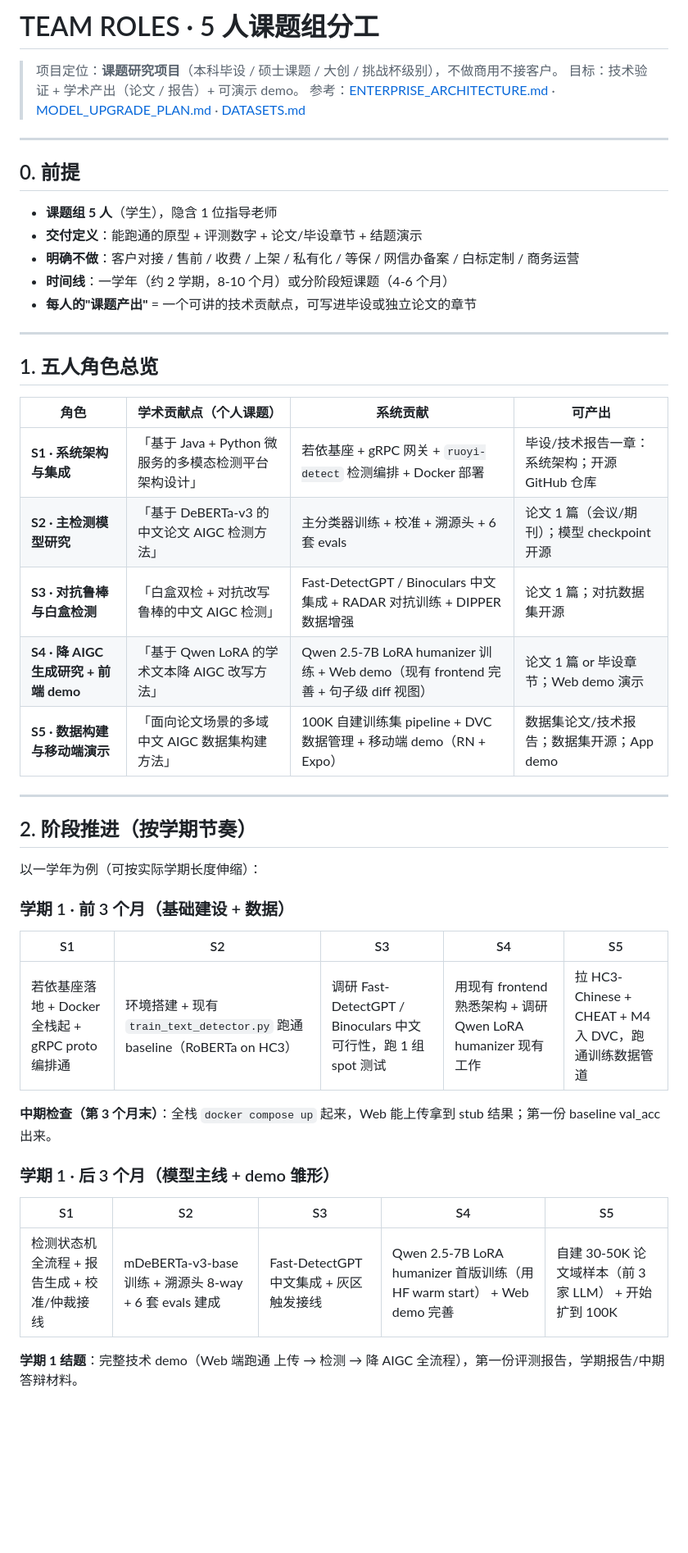
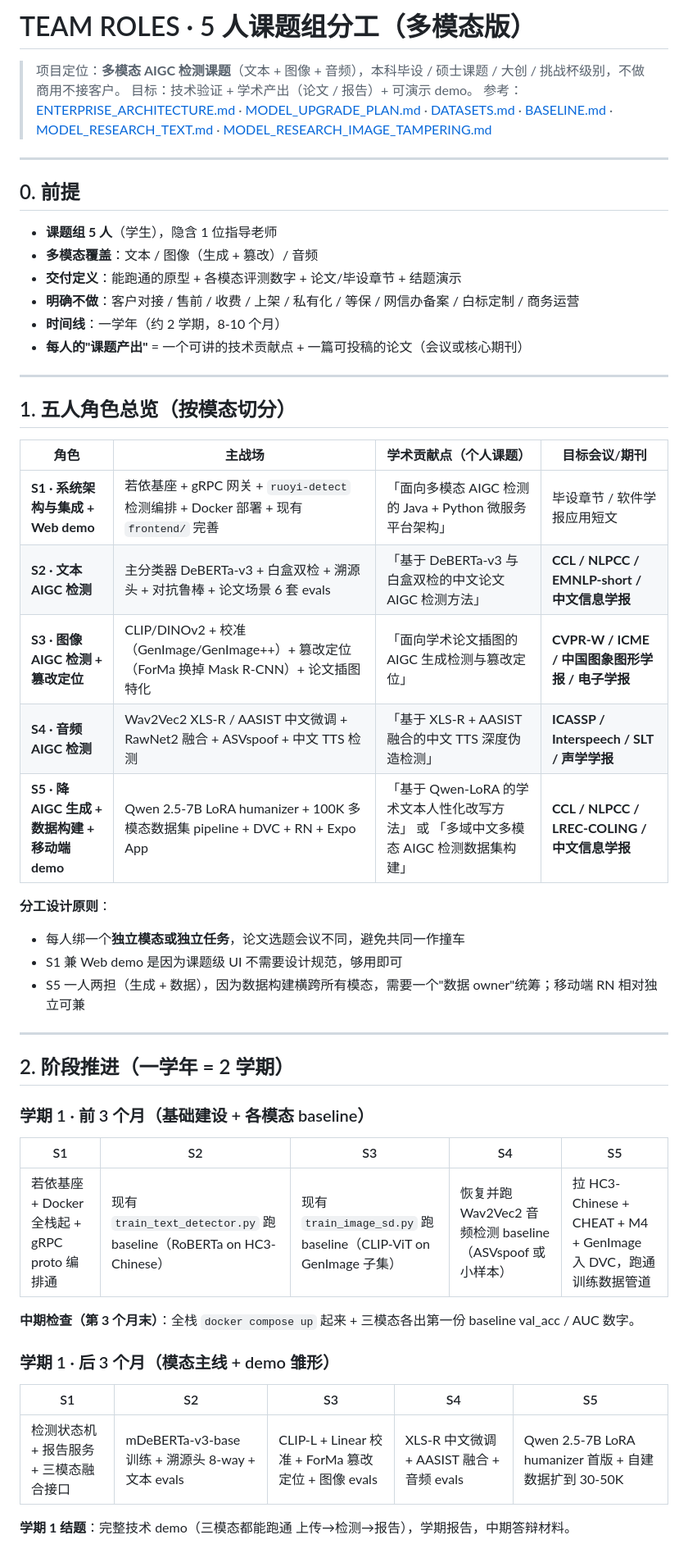
Before and after one commit to LINVCER/aigc-multimodal-detection, a Markdown page: docs/design/TEAM_ROLES.md, the part around one of its changes. Shown at 82% size. Drawn GitHub-style; blank space fills up the shorter version.

Commit message:
docs(design): rescope TEAM_ROLES to multi-modal (text+image+audio), one modality per student

```diff
--- a/docs/design/TEAM_ROLES.md
+++ b/docs/design/TEAM_ROLES.md
@@ -1,50 +1,54 @@
-# TEAM ROLES · 5 人课题组分工
+# TEAM ROLES · 5 人课题组分工（多模态版）
 
-> 项目定位：**课题研究项目**（本科毕设 / 硕士课题 / 大创 / 挑战杯级别），不做商用不接客户。
+> 项目定位：**多模态 AIGC 检测课题**（文本 + 图像 + 音频），本科毕设 / 硕士课题 / 大创 / 挑战杯级别，不做商用不接客户。
 > 目标：技术验证 + 学术产出（论文 / 报告）+ 可演示 demo。
-> 参考：[ENTERPRISE_ARCHITECTURE.md](ENTERPRISE_ARCHITECTURE.md) · [MODEL_UPGRADE_PLAN.md](MODEL_UPGRADE_PLAN.md) · [DATASETS.md](DATASETS.md)
+> 参考：[ENTERPRISE_ARCHITECTURE.md](ENTERPRISE_ARCHITECTURE.md) · [MODEL_UPGRADE_PLAN.md](MODEL_UPGRADE_PLAN.md) · [DATASETS.md](DATASETS.md) · [BASELINE.md](BASELINE.md) · [MODEL_RESEARCH_TEXT.md](MODEL_RESEARCH_TEXT.md) · [MODEL_RESEARCH_IMAGE_TAMPERING.md](MODEL_RESEARCH_IMAGE_TAMPERING.md)
 
 ---
 
 ## 0. 前提
 
 - **课题组 5 人**（学生），隐含 1 位指导老师
-- **交付定义**：能跑通的原型 + 评测数字 + 论文/毕设章节 + 结题演示
+- **多模态覆盖**：文本 / 图像（生成 + 篡改）/ 音频
+- **交付定义**：能跑通的原型 + 各模态评测数字 + 论文/毕设章节 + 结题演示
 - **明确不做**：客户对接 / 售前 / 收费 / 上架 / 私有化 / 等保 / 网信办备案 / 白标定制 / 商务运营
-- **时间线**：一学年（约 2 学期，8-10 个月）或分阶段短课题（4-6 个月）
-- **每人的"课题产出"** = 一个可讲的技术贡献点，可写进毕设或独立论文的章节
+- **时间线**：一学年（约 2 学期，8-10 个月）
+- **每人的"课题产出"** = 一个可讲的技术贡献点 + 一篇可投稿的论文（会议或核心期刊）
 
 ---
 
-## 1. 五人角色总览
+## 1. 五人角色总览（按模态切分）
 
-| 角色 | 学术贡献点（个人课题） | 系统贡献 | 可产出 |
+| 角色 | 主战场 | 学术贡献点（个人课题） | 目标会议/期刊 |
 |---|---|---|---|
-| **S1 · 系统架构与集成** | 「基于 Java + Python 微服务的多模态检测平台架构设计」 | 若依基座 + gRPC 网关 + `ruoyi-detect` 检测编排 + Docker 部署 | 毕设/技术报告一章：系统架构；开源 GitHub 仓库 |
-| **S2 · 主检测模型研究** | 「基于 DeBERTa-v3 的中文论文 AIGC 检测方法」 | 主分类器训练 + 校准 + 溯源头 + 6 套 evals | 论文 1 篇（会议/期刊）；模型 checkpoint 开源 |
-| **S3 · 对抗鲁棒与白盒检测** | 「白盒双检 + 对抗改写鲁棒的中文 AIGC 检测」 | Fast-DetectGPT / Binoculars 中文集成 + RADAR 对抗训练 + DIPPER 数据增强 | 论文 1 篇；对抗数据集开源 |
-| **S4 · 降 AIGC 生成研究 + 前端 demo** | 「基于 Qwen LoRA 的学术文本降 AIGC 改写方法」 | Qwen 2.5-7B LoRA humanizer 训练 + Web demo（现有 frontend 完善 + 句子级 diff 视图） | 论文 1 篇 or 毕设章节；Web demo 演示 |
-| **S5 · 数据构建与移动端演示** | 「面向论文场景的多域中文 AIGC 数据集构建方法」 | 100K 自建训练集 pipeline + DVC 数据管理 + 移动端 demo（RN + Expo） | 数据集论文/技术报告；数据集开源；App demo |
+| **S1 · 系统架构与集成 + Web demo** | 若依基座 + gRPC 网关 + `ruoyi-detect` 检测编排 + Docker 部署 + 现有 `frontend/` 完善 | 「面向多模态 AIGC 检测的 Java + Python 微服务平台架构」 | 毕设章节 / 软件学报应用短文 |
+| **S2 · 文本 AIGC 检测** | 主分类器 DeBERTa-v3 + 白盒双检 + 溯源头 + 对抗鲁棒 + 论文场景 6 套 evals | 「基于 DeBERTa-v3 与白盒双检的中文论文 AIGC 检测方法」 | **CCL / NLPCC / EMNLP-short / 中文信息学报** |
+| **S3 · 图像 AIGC 检测 + 篡改定位** | CLIP/DINOv2 + 校准（GenImage/GenImage++）+ 篡改定位（ForMa 换掉 Mask R-CNN）+ 论文插图特化 | 「面向学术论文插图的 AIGC 生成检测与篡改定位」 | **CVPR-W / ICME / 中国图象图形学报 / 电子学报** |
+| **S4 · 音频 AIGC 检测** | Wav2Vec2 XLS-R / AASIST 中文微调 + RawNet2 融合 + ASVspoof + 中文 TTS 检测 | 「基于 XLS-R + AASIST 融合的中文 TTS 深度伪造检测」 | **ICASSP / Interspeech / SLT / 声学学报** |
+| **S5 · 降 AIGC 生成 + 数据构建 + 移动端 demo** | Qwen 2.5-7B LoRA humanizer + 100K 多模态数据集 pipeline + DVC + RN + Expo App | 「基于 Qwen-LoRA 的学术文本人性化改写方法」 或 「多域中文多模态 AIGC 检测数据集构建」 | **CCL / NLPCC / LREC-COLING / 中文信息学报** |
+
+**分工设计原则**：
+- 每人绑一个**独立模态或独立任务**，论文选题会议不同，避免共同一作撞车
+- S1 兼 Web demo 是因为课题级 UI 不需要设计规范，够用即可
+- S5 一人两担（生成 + 数据），因为数据构建横跨所有模态，需要一个"数据 owner"统筹；移动端 RN 相对独立可兼
 
 ---
 
-## 2. 阶段推进（按学期节奏）
+## 2. 阶段推进（一学年 = 2 学期）
 
-以一学年为例（可按实际学期长度伸缩）：
-
-### 学期 1 · 前 3 个月（基础建设 + 数据）
+### 学期 1 · 前 3 个月（基础建设 + 各模态 baseline）
 
 | S1 | S2 | S3 | S4 | S5 |
 |---|---|---|---|---|
-| 若依基座落地 + Docker 全栈起 + gRPC proto 编排通 | 环境搭建 + 现有 `train_text_detector.py` 跑通 baseline（RoBERTa on HC3） | 调研 Fast-DetectGPT / Binoculars 中文可行性，跑 1 组 spot 测试 | 用现有 frontend 熟悉架构 + 调研 Qwen LoRA humanizer 现有工作 | 拉 HC3-Chinese + CHEAT + M4 入 DVC，跑通训练数据管道 |
+| 若依基座 + Docker 全栈起 + gRPC proto 编排通 | 现有 `train_text_detector.py` 跑 baseline（RoBERTa on HC3-Chinese） | 现有 `train_image_sd.py` 跑 baseline（CLIP-ViT on GenImage 子集） | 恢复并跑 Wav2Vec2 音频检测 baseline（ASVspoof 或小样本） | 拉 HC3-Chinese + CHEAT + M4 + GenImage 入 DVC，跑通训练数据管道 |
 
-**中期检查（第 3 个月末）**：全栈 `docker compose up` 起来，Web 能上传拿到 stub 结果；第一份 baseline val_acc 出来。
+**中期检查（第 3 个月末）**：全栈 `docker compose up` 起来 + 三模态各出第一份 baseline val_acc / AUC 数字。
 
-### 学期 1 · 后 3 个月（模型主线 + demo 雏形）
+### 学期 1 · 后 3 个月（模态主线 + demo 雏形）
 
 | S1 | S2 | S3 | S4 | S5 |
 |---|---|---|---|---|
-| 检测状态机全流程 + 报告生成 + 校准/仲裁接线 | mDeBERTa-v3-base 训练 + 溯源头 8-way + 6 套 evals 建成 | Fast-DetectGPT 中文集成 + 灰区触发接线 | Qwen 2.5-7B LoRA humanizer 首版训练（用 HF warm start） + Web demo 完善 | 自建 30-50K 论文域样本（前 3 家 LLM） + 开始扩到 100K |
+| 检测状态机 + 报告服务 + 三模态融合接口 | mDeBERTa-v3-base 训练 + 溯源头 8-way + 文本 evals | CLIP-L + Linear 校准 + ForMa 篡改定位 + 图像 evals | XLS-R 中文微调 + AASIST 融合 + 音频 evals | Qwen 2.5-7B LoRA humanizer 首版 + 自建数据扩到 30-50K |
 
-**学期 1 结题**：完整技术 demo（Web 端跑通 上传 → 检测 → 降 AIGC 全流程），第一份评测报告，学期报告/中期答辩材料。
+**学期 1 结题**：完整技术 demo（三模态都能跑通 上传→检测→报告），学期报告，中期答辩材料。
 
```
Also changed, not shown: other parts of docs/design/TEAM_ROLES.md (+42 -31 lines).
